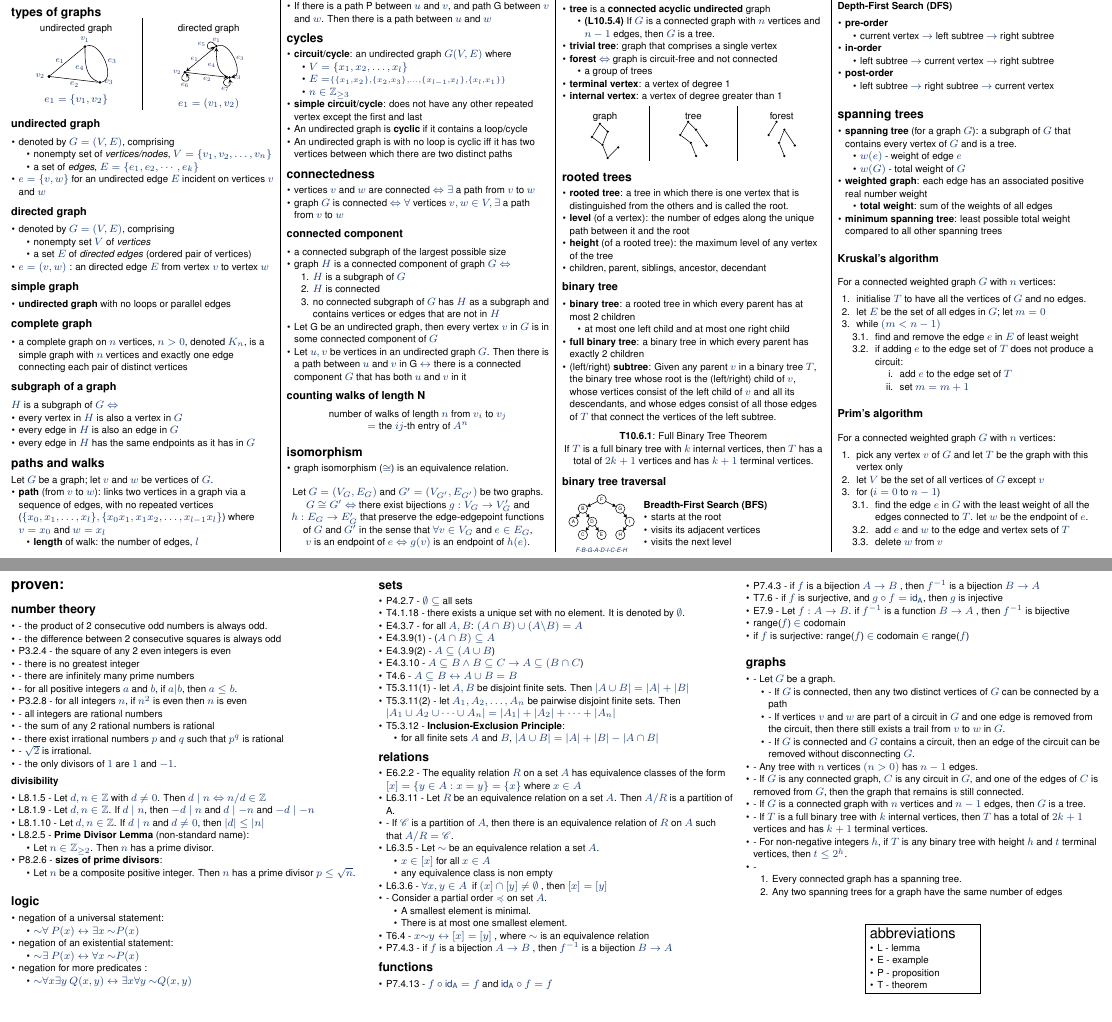
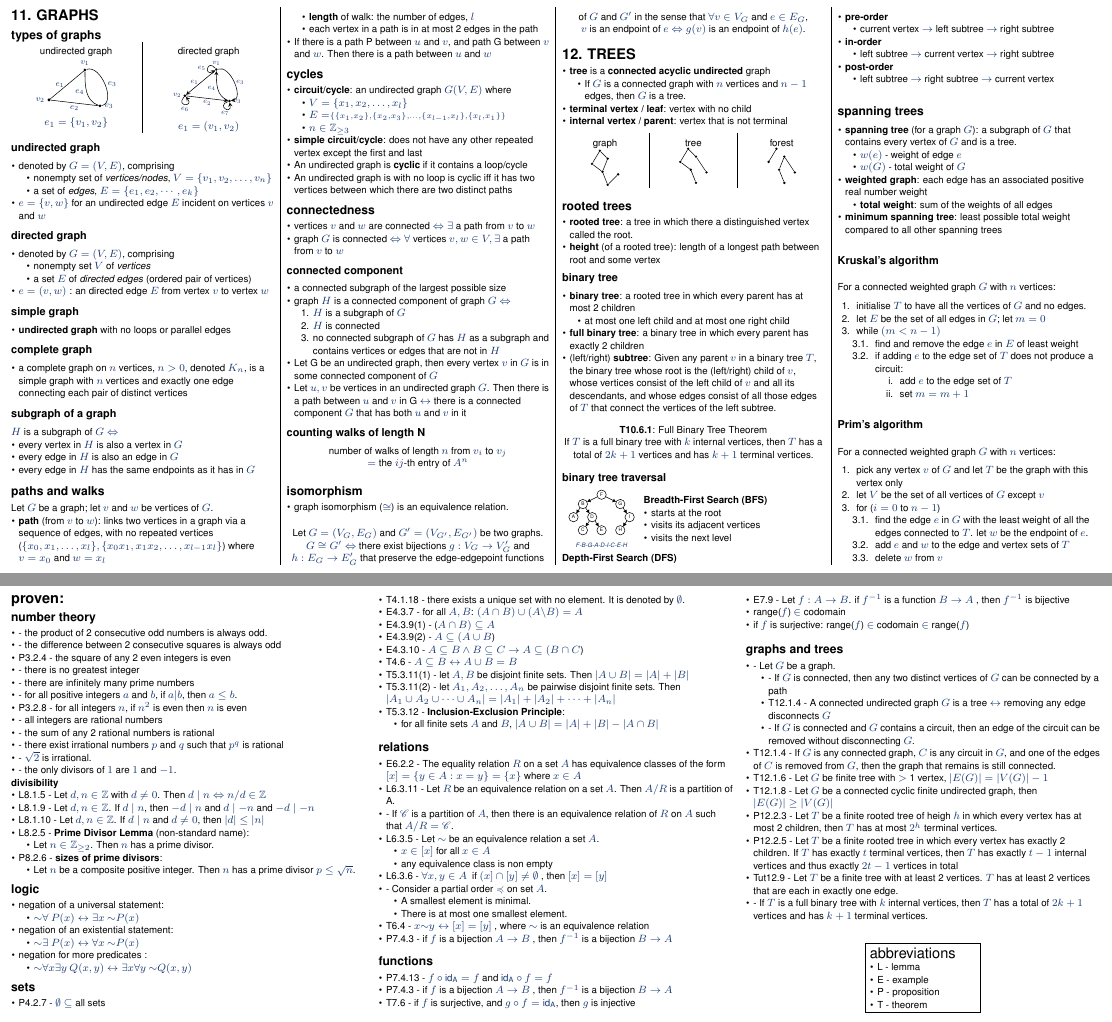
Before and after one commit to NeoHW/Cheatsheets, a LaTeX document (CS1231/cs1231-cheatsheet.tex): two parts of pages 3 and 4 of 4, joined at a grey line, cut so that both start at the same text. Compiled offline with pdfLaTeX.

Commit message:
completed chpt 12: trees

```diff
--- a/CS1231/cs1231-cheatsheet.tex
+++ b/CS1231/cs1231-cheatsheet.tex
@@ -886,15 +886,10 @@ Let $G = (V_G, E_G)$ and $G' = (V_{G'}, E_{G'})$ be two graphs.
 \begin{itemize}
     \item \textbf{tree} is a \textbf{connected acyclic undirected} graph
     \begin{itemize}
-        \item \textbf{(L10.5.4)} If $G$ is a connected graph with $n$ vertices and $n-1$ edges, then $G$ is a tree.
+        \item If $G$ is a connected graph with $n$ vertices and $n-1$ edges, then $G$ is a tree.
     \end{itemize}
-    \item \textbf{trivial tree}: graph that comprises a single vertex
-    \item \textbf{forest} $\Iff$ graph is circuit-free and not connected
-    \begin{itemize}
-        \item a group of trees
-    \end{itemize}
-    \item \textbf{terminal vertex}: a vertex of degree 1
-    \item \textbf{internal vertex}: a vertex of degree greater than 1
+    \item \textbf{terminal vertex / leaf}: vertex with no child
+    \item \textbf{internal vertex / parent}: vertex that is not terminal
 \end{itemize}
 
 \begin{center}
@@ -940,10 +935,8 @@ Let $G = (V_G, E_G)$ and $G' = (V_{G'}, E_{G'})$ be two graphs.
 
 \subsection{rooted trees}
 \begin{itemize}
-    \item \textbf{rooted tree}: a tree in which there is one vertex that is distinguished from the others and is called the root.
-    \item \textbf{level} (of a vertex): the number of edges along the unique path between it and the root
-    \item \textbf{height} (of a rooted tree): the maximum level of any vertex of the tree
-    \item children, parent, siblings, ancestor, decendant
+    \item \textbf{rooted tree}: a tree in which there a distinguished vertex called the root.
+    \item \textbf{height} (of a rooted tree): length of a longest path between root and some vertex
 \end{itemize}
 
 \subsubsection{binary tree}
@@ -1241,24 +1234,21 @@ For a connected weighted graph $G$ with $n$ vertices:
         \item if $f$ is surjective: range($f$) $\in$ codomain $\in$ range($f$)
     \end{itemize}
 
-    \subsection{graphs}
+    \subsection{graphs and trees}
     \begin{itemize}
         \item - Let $G$ be a graph.
         \begin{itemize}
             \item - If $G$ is connected, then any two distinct vertices of $G$ can be connected by a path
-            \item - If vertices $v$ and $w$ are part of a circuit in $G$ and one edge is removed from the circuit, then there still exists a trail from $v$ to $w$ in $G$.
+            \item T12.1.4 - A connected undirected graph $G$ is a tree $\iff$ removing any edge disconnects $G$
             \item - If $G$ is connected and $G$ contains a circuit, then an edge of the circuit can be removed without disconnecting $G$.
         \end{itemize}
-        \item - Any tree with $n$ vertices $(n>0)$ has $n-1$ edges.
-        \item - If $G$ is any connected graph, $C$ is any circuit in $G$, and one of the edges of $C$ is removed from $G$, then the graph that remains is still connected.
-        \item - If $G$ is a connected graph with $n$ vertices and $n-1$ edges, then $G$ is a tree.
+        \item T12.1.4 - If $G$ is any connected graph, $C$ is any circuit in $G$, and one of the edges of $C$ is removed from $G$, then the graph that remains is still connected.
+        \item T12.1.6 - Let $G$ be finite tree with $>$ 1 vertex, $|E(G)| = |V(G)| - 1$
+        \item T12.1.8 - Let $G$ be a connected cyclic finite undirected graph, then $|E(G)| \geq |V(G)|$
+        \item P12.2.3 - Let $T$ be a finite rooted tree of heigh $h$ in which every vertex has at most 2 children, then $T$ has at most $2^h$ terminal vertices.
+        \item P12.2.5 - Let $T$ be a finite rooted tree in which every vertex has exactly 2 children. If $T$ has exactly $t$ terminal vertices, then $T$ has exactly $t-1$ internal vertices and thus exactly $2t-1$ vertices in total
+        \item Tut12.9 - Let $T$ be a finite tree with at least 2 vertices. $T$ has at least 2 vertices that are each in exactly one edge.
         \item - If $T$ is a full binary tree with $k$ internal vertices, then $T$ has a total of $2k + 1$ vertices and has $k+1$ terminal vertices.
-        \item - For non-negative integers $h$, if $T$ is any binary tree with height $h$ and $t$ terminal vertices, then $t \leq 2^h$.
-        \item -
-        \begin{enumerate}
-            \item Every connected graph has a spanning tree.
-            \item Any two spanning trees for a graph have the same number of edges
-        \end{enumerate}
     \end{itemize}
 
 \begin{center}
```
Also changed, not shown: CS1231/cs1231-cheatsheet.pdf, 5 other files.
